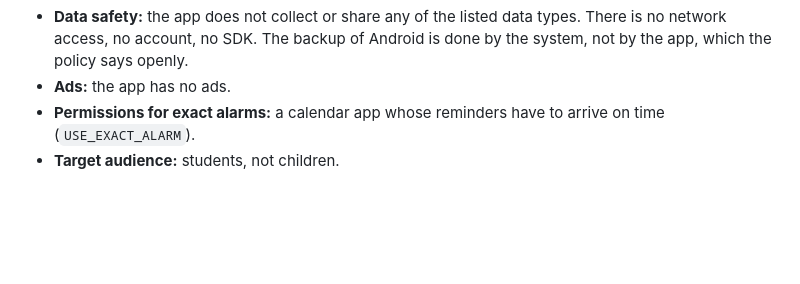
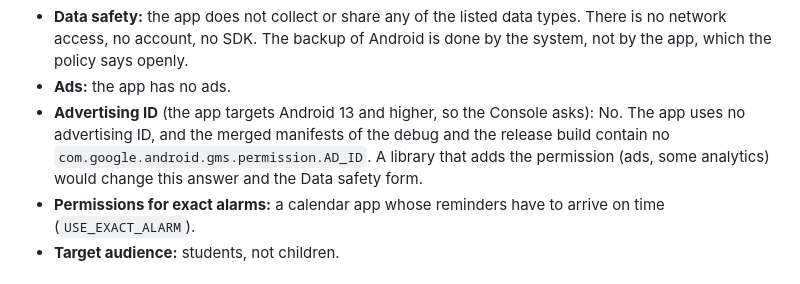
Before and after one commit to MCmoderSD/UniPensum, a Markdown page: docs/store-listing.md, the part around the change. Drawn GitHub-style; blank space fills up the shorter version.

Commit message:
Note the advertising ID answer for the Play Console
The Console asks for a declaration about the advertising ID because the app
targets Android 13 and higher. The answer is No: the app has no ads and no
analytics, and the merged manifests of the debug build and of the build for the
store do not contain the AD_ID permission. docs/store-listing.md says so, and
what would change the answer.

Co-Authored-By: Claude Sonnet 5.5 <noreply@anthropic.com>

```diff
--- a/docs/store-listing.md
+++ b/docs/store-listing.md
@@ -101,6 +101,9 @@ Answers for the other forms in App content (as I understand the questions, read
 - **Data safety:** the app does not collect or share any of the listed data types. There is no network access, no
   account, no SDK. The backup of Android is done by the system, not by the app, which the policy says openly.
 - **Ads:** the app has no ads.
+- **Advertising ID** (the app targets Android 13 and higher, so the Console asks): No. The app uses no advertising ID, and
+  the merged manifests of the debug and the release build contain no `com.google.android.gms.permission.AD_ID`. A library
+  that adds the permission (ads, some analytics) would change this answer and the Data safety form.
 - **Permissions for exact alarms:** a calendar app whose reminders have to arrive on time (`USE_EXACT_ALARM`).
 - **Target audience:** students, not children.
 
```
